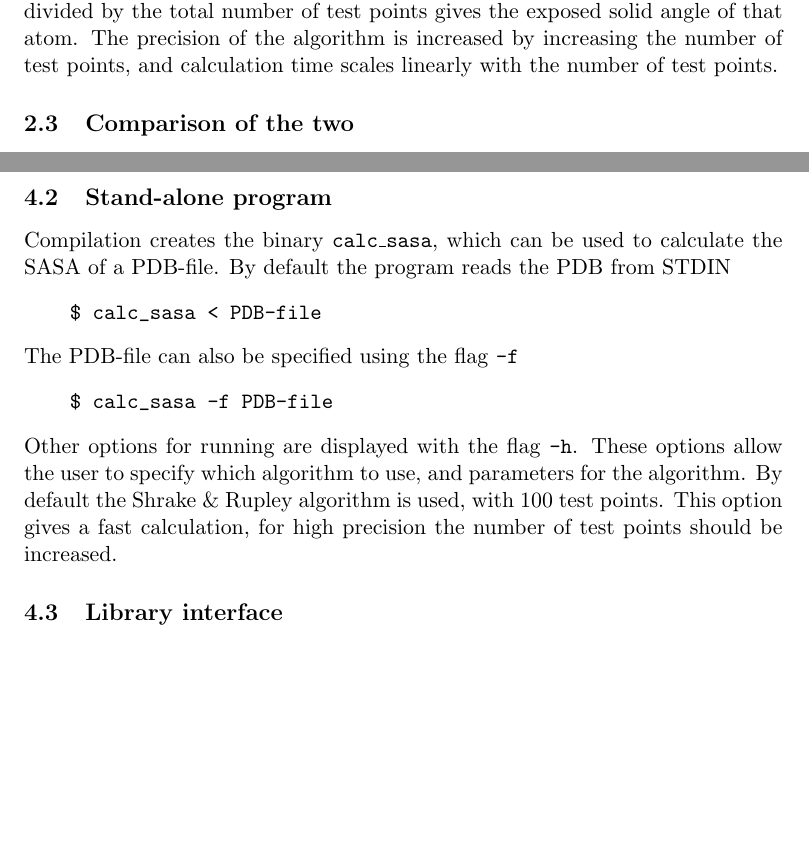
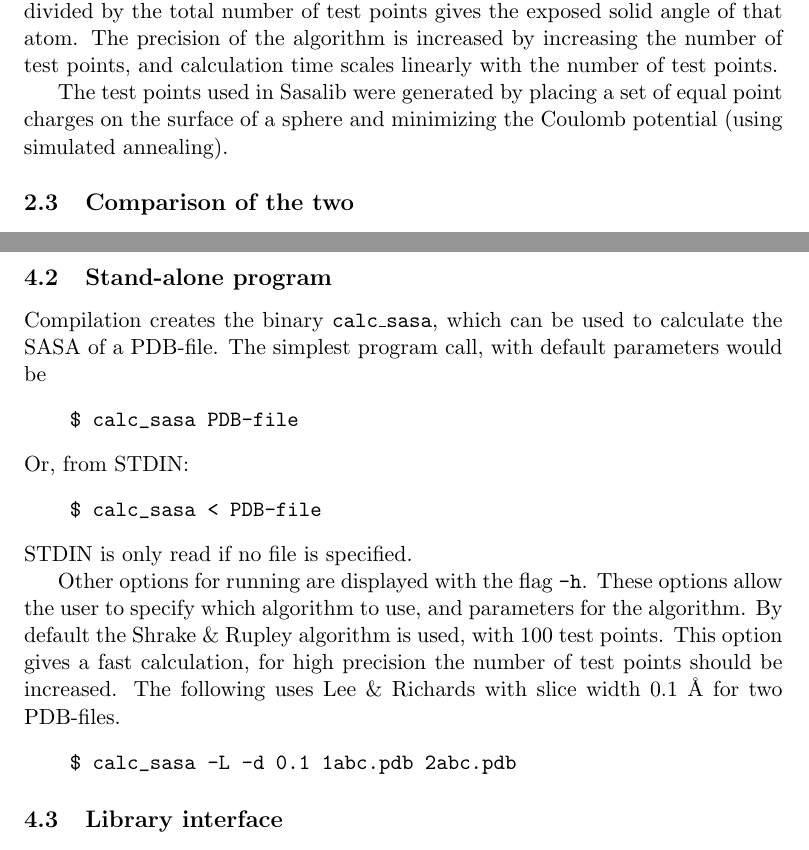
Before and after one commit to mittinatten/freesasa, a LaTeX document (doc/manual.tex): two parts of pages 3 and 4 of 8, joined at a grey line, cut so that both start at the same text, the shorter picture padded with empty space. Compiled offline with pdfLaTeX.

Commit message:
Changed CLI to allow 'non-option' pdb-files instead of specifying with flag -f. Updated manual accordingly.

```diff
--- a/doc/manual.tex
+++ b/doc/manual.tex
@@ -109,6 +109,10 @@ precision of the algorithm is increased by increasing the number of
 test points, and calculation time scales linearly with the number of
 test points.
 
+The test points used in Sasalib were generated by placing a set of
+equal point charges on the surface of a sphere and minimizing the Coulomb
+potential (using simulated annealing).
+
 \subsection{Comparison of the two}
 
 Speed as function of $N$ for a given accuracy and/or accuracy as a
@@ -138,21 +142,27 @@ changed accordingly.
 \subsection{Stand-alone program}
 
 Compilation creates the binary \texttt{calc\_sasa}, which can be used
-to calculate the SASA of a PDB-file. By default the program reads the
-PDB from STDIN
+to calculate the SASA of a PDB-file. The simplest program call, with
+default parameters would be
+\begin{verbatim}
+    $ calc_sasa PDB-file
+\end{verbatim}
+Or, from STDIN:
 \begin{verbatim}
     $ calc_sasa < PDB-file
 \end{verbatim}
-The PDB-file can also be specified using the flag \texttt{-f}
-\begin{verbatim}
-    $ calc_sasa -f PDB-file
-\end{verbatim}
+STDIN is only read if no file is specified.
+
 Other options for running are displayed with the flag
 \texttt{-h}. These options allow the user to specify which algorithm
 to use, and parameters for the algorithm. By default the Shrake \&
 Rupley algorithm is used, with 100 test points. This option gives a
 fast calculation, for high precision the number of test points should
-be increased.
+be increased. The following uses Lee \& Richards with slice width 0.1 Å
+for two PDB-files.
+\begin{verbatim}
+    $ calc_sasa -L -d 0.1 1abc.pdb 2abc.pdb
+\end{verbatim}
 
 \subsection{Library interface}
 
```
Also changed, not shown: 1 other file.
